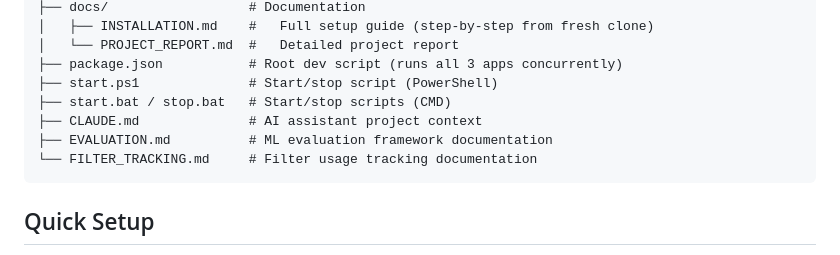
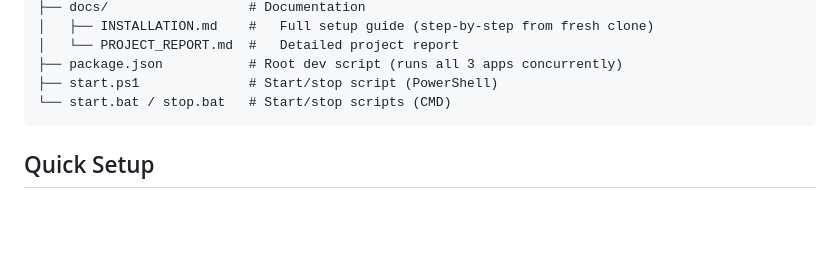
Before and after one commit to AdnanSerri/ai-driven-ecommerce, a Markdown page: README.md, the part around the change. Rendered like a GitHub page; blank space fills up the shorter version.

````diff
--- a/README.md
+++ b/README.md
@@ -67,10 +67,7 @@ project-2/
 │   └── PROJECT_REPORT.md  #   Detailed project report
 ├── package.json           # Root dev script (runs all 3 apps concurrently)
 ├── start.ps1              # Start/stop script (PowerShell)
-├── start.bat / stop.bat   # Start/stop scripts (CMD)
-├── CLAUDE.md              # AI assistant project context
-├── EVALUATION.md          # ML evaluation framework documentation
-└── FILTER_TRACKING.md     # Filter usage tracking documentation
+└── start.bat / stop.bat   # Start/stop scripts (CMD)
 ```
 
 ## Quick Setup
````
